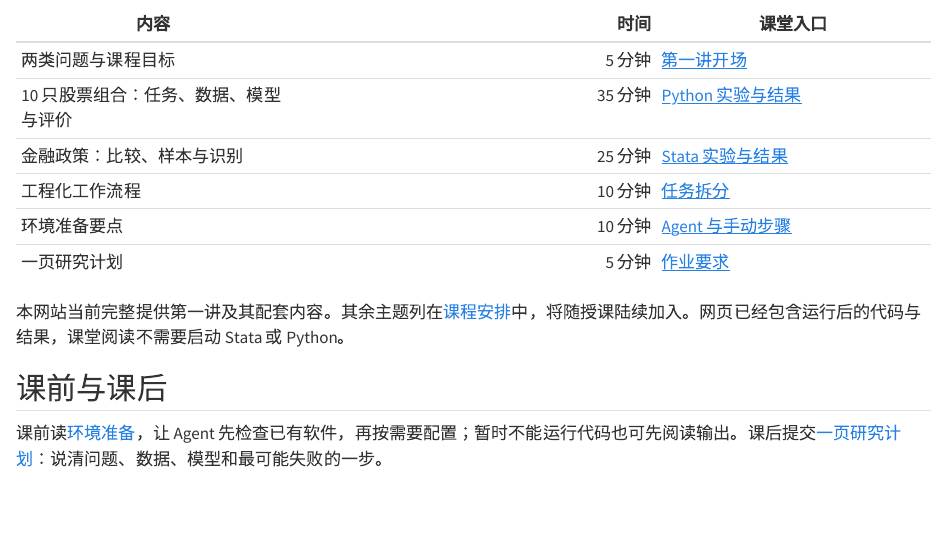
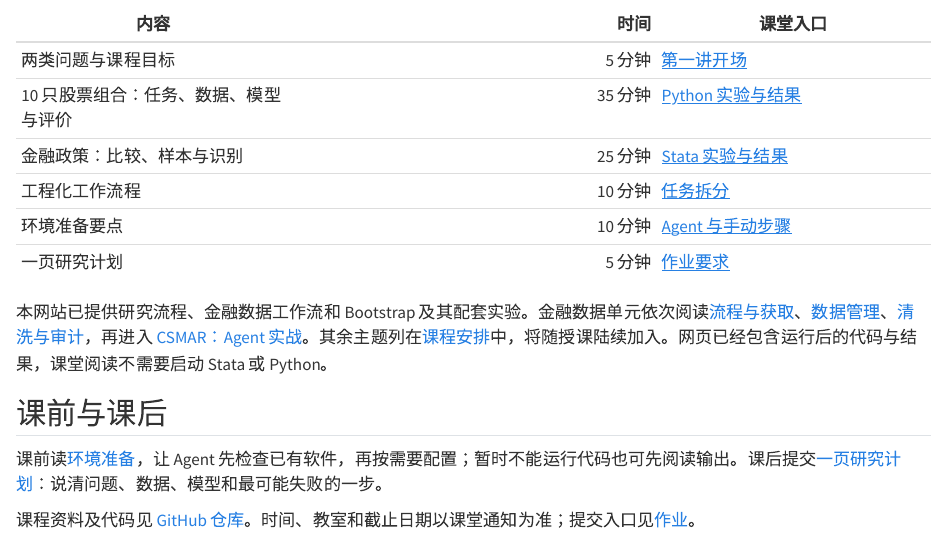
Before and after one commit to lianxhcn/FinEco, a Quarto document (index.qmd): the page in a window 1100 px wide, from 1060 px down. Rendered offline with R 4.5, knitr and Pandoc in place of Quarto, with nearby package versions.

Commit message:
Publish financial data chapters and CSMAR case on course website

```diff
--- a/_quarto.yml
+++ b/_quarto.yml
@@ -2,6 +2,8 @@
   type: book
   output-dir: docs
   resources:
+    - data/financial-data/**
+    - tools/financial-data/**
     - notebooks/bootstrap/bootstrap-demo.ipynb
     - notebooks/bootstrap/bootstrap-stata.ipynb
     - tools/bootstrap/bootstrap_core.py
@@ -66,6 +68,14 @@
         - lectures/intro.qmd
         - notebooks/intro/portfolio-python.ipynb
         - notebooks/intro/policy-stata.ipynb
+        - href: lectures/financial-data.qmd
+          text: 数据流程与获取
+        - href: lectures/financial-data-management.qmd
+          text: 数据管理
+        - href: lectures/financial-data-cleaning.qmd
+          text: 数据清洗与审计
+        - href: notebooks/financial-data/financial-data.ipynb
+          text: CSMAR：Agent 实战
         - href: lectures/bootstrap.qmd
           text: Bootstrap
         - href: notebooks/bootstrap/bootstrap-demo.ipynb
--- a/index.qmd
+++ b/index.qmd
@@ -58,7 +58,7 @@
 | 环境准备要点 | 10 分钟 | [Agent 与手动步骤](settings.qmd) |
 | 一页研究计划 | 5 分钟 | [作业要求](exercises/hw-01.qmd) |
 
-本网站当前完整提供第一讲及其配套内容。其余主题列在[课程安排](syllabus.qmd#sec-course-topics)中，将随授课陆续加入。网页已经包含运行后的代码与结果，课堂阅读不需要启动 Stata 或 Python。
+本网站已提供研究流程、金融数据工作流和 Bootstrap 及其配套实验。金融数据单元依次阅读[流程与获取](lectures/financial-data.qmd)、[数据管理](lectures/financial-data-management.qmd)、[清洗与审计](lectures/financial-data-cleaning.qmd)，再进入 [CSMAR：Agent 实战](notebooks/financial-data/financial-data.ipynb)。其余主题列在[课程安排](syllabus.qmd#sec-course-topics)中，将随授课陆续加入。网页已经包含运行后的代码与结果，课堂阅读不需要启动 Stata 或 Python。
 
 ## 课前与课后
 
```
Also changed, not shown: lectures/financial-data-cleaning.qmd (+1 -0 lines), requirements.txt (+1 -0 lines), resources/references.qmd (+2 -0 lines), README.md, docs/data/financial-data/AUDIT_REPORT.md (added), docs/data/financial-data/DATA_ACCESS.md (added), docs/data/financial-data/DATA_DICTIONARY.md (added), docs/data/financial-data/DATA_GAPS.md (added), docs/data/financial-data/DATA_PROTOCOL.md (added), docs/data/financial-data/README.md (added), docs/data/financial-data/SOURCE_MANIFEST.md (added), docs/data/financial-data/agent-project/AGENTS.example.md (added), docs/data/financial-data/agent-project/DECISIONS.template.md (added), docs/data/financial-data/agent-project/PROJECT_PLAN.md (added), 27 more files, 22 other files.
